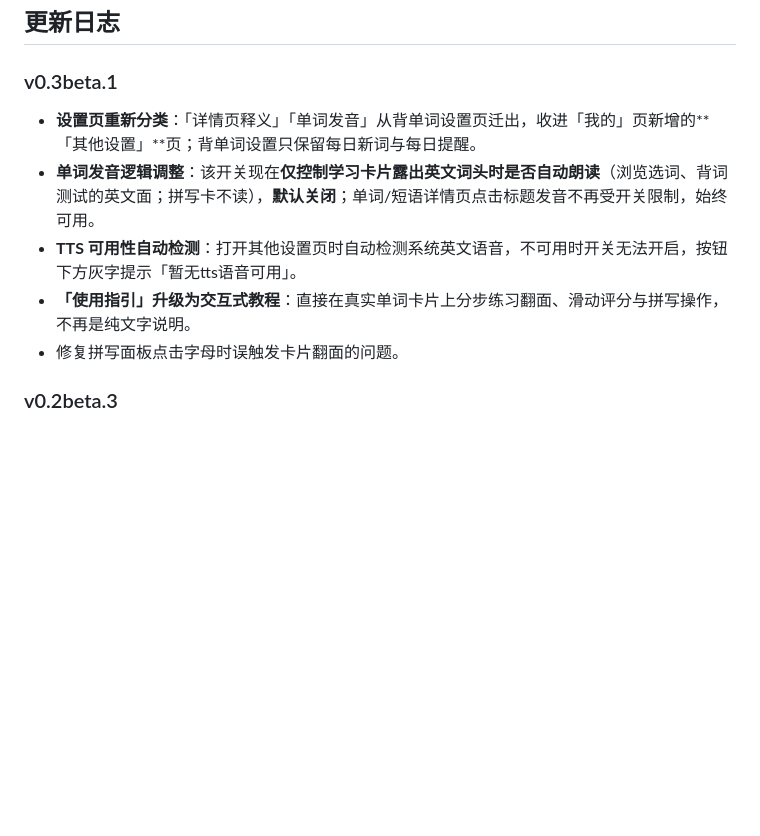
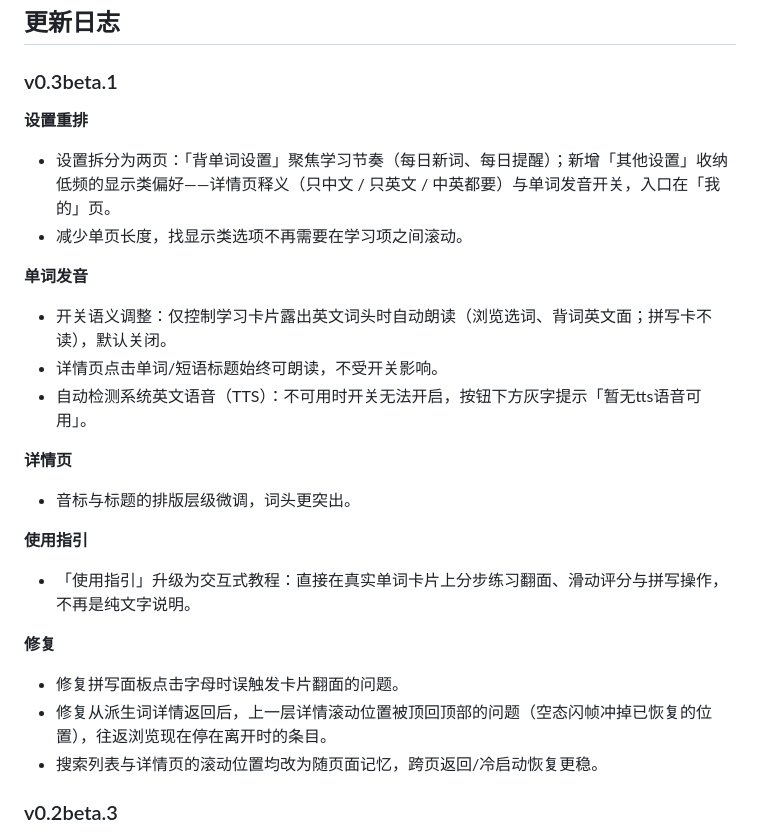
Before and after one commit to Planetpai/Engrave.Recite-Dictionary, a Markdown page: README.md, the part around the change. Drawn GitHub-style; blank space fills up the shorter version.

Commit message:
README 更新日志融入 v0.3beta.1 发布说明并分组

```diff
--- a/README.md
+++ b/README.md
@@ -47,11 +47,25 @@
 
 ### v0.3beta.1
 
-- **设置页重新分类**：「详情页释义」「单词发音」从背单词设置页迁出，收进「我的」页新增的**「其他设置」**页；背单词设置只保留每日新词与每日提醒。
-- **单词发音逻辑调整**：该开关现在**仅控制学习卡片露出英文词头时是否自动朗读**（浏览选词、背词测试的英文面；拼写卡不读），**默认关闭**；单词/短语详情页点击标题发音不再受开关限制，始终可用。
-- **TTS 可用性自动检测**：打开其他设置页时自动检测系统英文语音，不可用时开关无法开启，按钮下方灰字提示「暂无tts语音可用」。
-- **「使用指引」升级为交互式教程**：直接在真实单词卡片上分步练习翻面、滑动评分与拼写操作，不再是纯文字说明。
+**设置重排**
+- 设置拆分为两页：「背单词设置」聚焦学习节奏（每日新词、每日提醒）；新增「其他设置」收纳低频的显示类偏好——详情页释义（只中文 / 只英文 / 中英都要）与单词发音开关，入口在「我的」页。
+- 减少单页长度，找显示类选项不再需要在学习项之间滚动。
+
+**单词发音**
+- 开关语义调整：仅控制学习卡片露出英文词头时自动朗读（浏览选词、背词英文面；拼写卡不读），默认关闭。
+- 详情页点击单词/短语标题始终可朗读，不受开关影响。
+- 自动检测系统英文语音（TTS）：不可用时开关无法开启，按钮下方灰字提示「暂无tts语音可用」。
+
+**详情页**
+- 音标与标题的排版层级微调，词头更突出。
+
+**使用指引**
+- 「使用指引」升级为交互式教程：直接在真实单词卡片上分步练习翻面、滑动评分与拼写操作，不再是纯文字说明。
+
+**修复**
 - 修复拼写面板点击字母时误触发卡片翻面的问题。
+- 修复从派生词详情返回后，上一层详情滚动位置被顶回顶部的问题（空态闪帧冲掉已恢复的位置），往返浏览现在停在离开时的条目。
+- 搜索列表与详情页的滚动位置均改为随页面记忆，跨页返回/冷启动恢复更稳。
 
 ### v0.2beta.3
 
```
